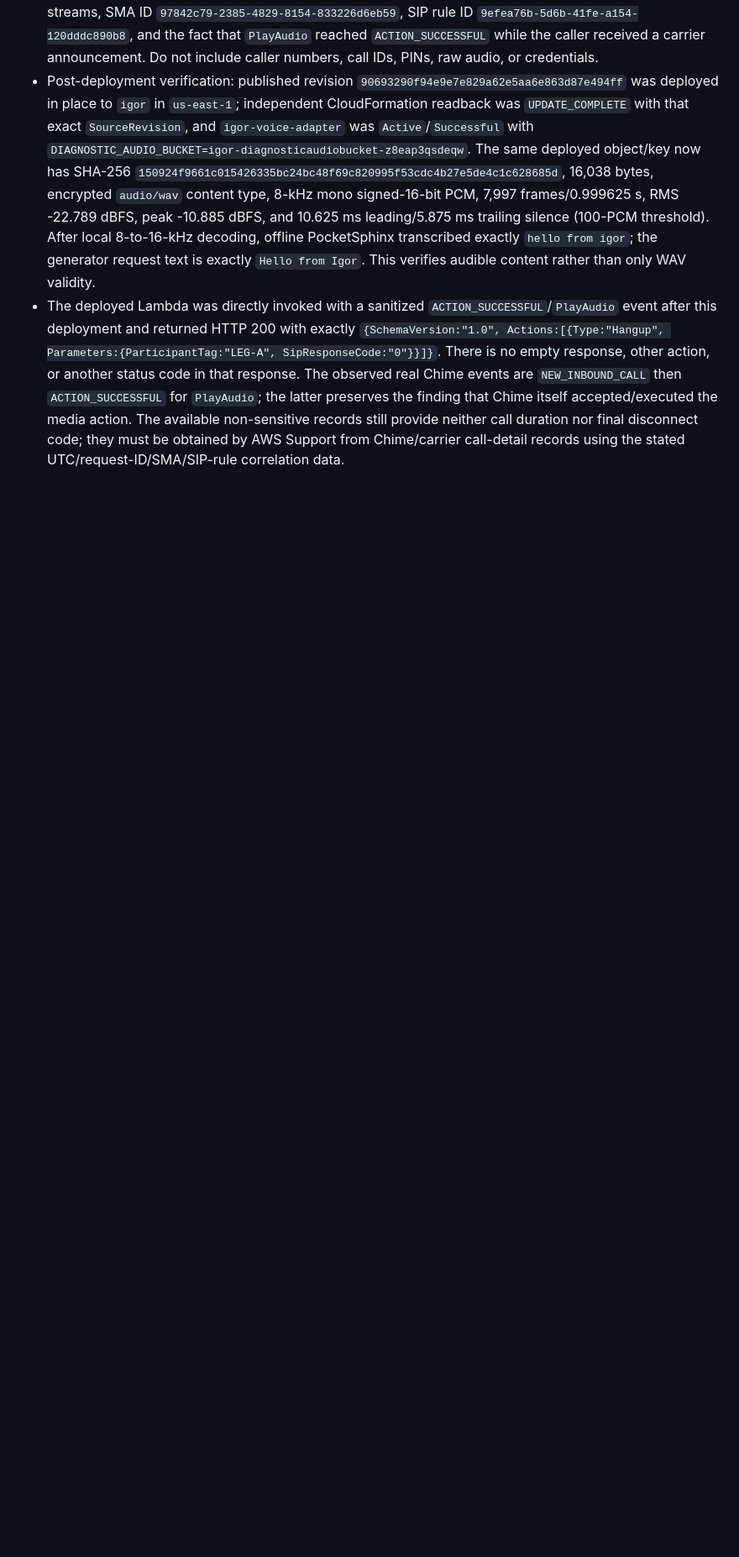
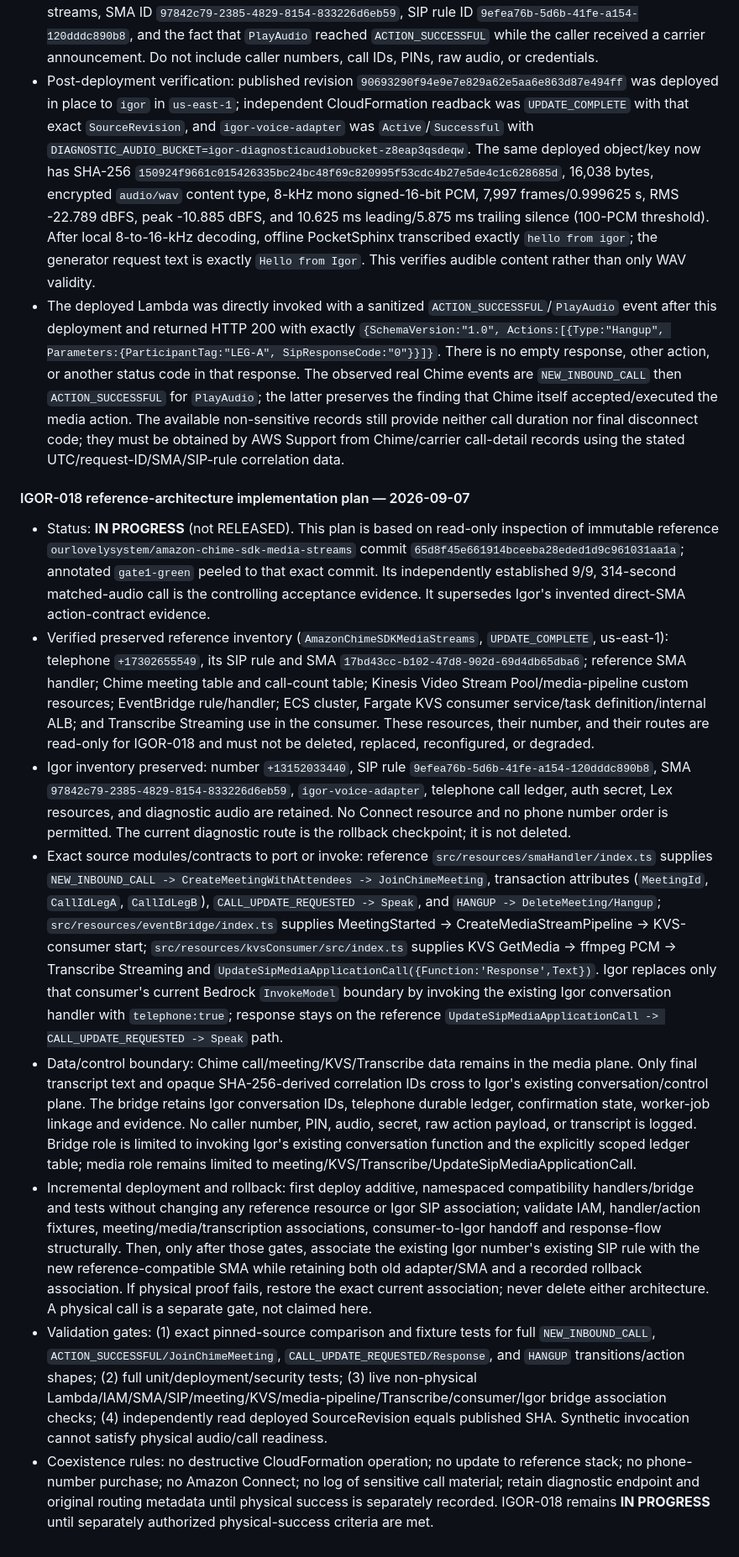
Before and after one commit to ourlovelysystem/lovely-system-igor, a Markdown page: ENHANCEMENTS.md, the part around the change. Shown at 84% size. Drawn GitHub-style; blank space fills up the shorter version.

Commit message:
docs: record IGOR-018 reference architecture plan

```diff
--- a/ENHANCEMENTS.md
+++ b/ENHANCEMENTS.md
@@ -687,3 +687,14 @@ Copy this block and use the next identifier:
 - No Chime CDR/call-duration or final disconnect-code record is configured or exposed by the available Voice Connector/SMA APIs, and the adapter received no `HANGUP` event. These are required AWS Support artifacts rather than values to infer. A support case should include the non-sensitive UTC log pairs (22:30:44.879/22:30:45.598 and 22:31:48.565/22:31:49.270), Lambda request IDs from the matching log streams, SMA ID `97842c79-2385-4829-8154-833226d6eb59`, SIP rule ID `9efea76b-5d6b-41fe-a154-120dddc890b8`, and the fact that `PlayAudio` reached `ACTION_SUCCESSFUL` while the caller received a carrier announcement. Do not include caller numbers, call IDs, PINs, raw audio, or credentials.
 - Post-deployment verification: published revision `90693290f94e9e7e829a62e5aa6e863d87e494ff` was deployed in place to `igor` in `us-east-1`; independent CloudFormation readback was `UPDATE_COMPLETE` with that exact `SourceRevision`, and `igor-voice-adapter` was `Active`/`Successful` with `DIAGNOSTIC_AUDIO_BUCKET=igor-diagnosticaudiobucket-z8eap3qsdeqw`. The same deployed object/key now has SHA-256 `150924f9661c015426335bc24bc48f69c820995f53cdc4b27e5de4c1c628685d`, 16,038 bytes, encrypted `audio/wav` content type, 8-kHz mono signed-16-bit PCM, 7,997 frames/0.999625 s, RMS -22.789 dBFS, peak -10.885 dBFS, and 10.625 ms leading/5.875 ms trailing silence (100-PCM threshold). After local 8-to-16-kHz decoding, offline PocketSphinx transcribed exactly `hello from igor`; the generator request text is exactly `Hello from Igor`. This verifies audible content rather than only WAV validity.
 - The deployed Lambda was directly invoked with a sanitized `ACTION_SUCCESSFUL`/`PlayAudio` event after this deployment and returned HTTP 200 with exactly `{SchemaVersion:"1.0", Actions:[{Type:"Hangup", Parameters:{ParticipantTag:"LEG-A", SipResponseCode:"0"}}]}`. There is no empty response, other action, or another status code in that response. The observed real Chime events are `NEW_INBOUND_CALL` then `ACTION_SUCCESSFUL` for `PlayAudio`; the latter preserves the finding that Chime itself accepted/executed the media action. The available non-sensitive records still provide neither call duration nor final disconnect code; they must be obtained by AWS Support from Chime/carrier call-detail records using the stated UTC/request-ID/SMA/SIP-rule correlation data.
+
+#### IGOR-018 reference-architecture implementation plan — 2026-09-07
+
+- Status: **IN PROGRESS** (not RELEASED). This plan is based on read-only inspection of immutable reference `ourlovelysystem/amazon-chime-sdk-media-streams` commit `65d8f45e661914bceeba28eded1d9c961031aa1a`; annotated `gate1-green` peeled to that exact commit. Its independently established 9/9, 314-second matched-audio call is the controlling acceptance evidence. It supersedes Igor's invented direct-SMA action-contract evidence.
+- Verified preserved reference inventory (`AmazonChimeSDKMediaStreams`, `UPDATE_COMPLETE`, us-east-1): telephone `+17302655549`, its SIP rule and SMA `17bd43cc-b102-47d8-902d-69d4db65dba6`; reference SMA handler; Chime meeting table and call-count table; Kinesis Video Stream Pool/media-pipeline custom resources; EventBridge rule/handler; ECS cluster, Fargate KVS consumer service/task definition/internal ALB; and Transcribe Streaming use in the consumer. These resources, their number, and their routes are read-only for IGOR-018 and must not be deleted, replaced, reconfigured, or degraded.
+- Igor inventory preserved: number `+13152033440`, SIP rule `9efea76b-5d6b-41fe-a154-120dddc890b8`, SMA `97842c79-2385-4829-8154-833226d6eb59`, `igor-voice-adapter`, telephone call ledger, auth secret, Lex resources, and diagnostic audio are retained. No Connect resource and no phone number order is permitted. The current diagnostic route is the rollback checkpoint; it is not deleted.
+- Exact source modules/contracts to port or invoke: reference `src/resources/smaHandler/index.ts` supplies `NEW_INBOUND_CALL -> CreateMeetingWithAttendees -> JoinChimeMeeting`, transaction attributes (`MeetingId`, `CallIdLegA`, `CallIdLegB`), `CALL_UPDATE_REQUESTED -> Speak`, and `HANGUP -> DeleteMeeting/Hangup`; `src/resources/eventBridge/index.ts` supplies MeetingStarted -> CreateMediaStreamPipeline -> KVS-consumer start; `src/resources/kvsConsumer/src/index.ts` supplies KVS GetMedia -> ffmpeg PCM -> Transcribe Streaming and `UpdateSipMediaApplicationCall({Function:'Response',Text})`. Igor replaces only that consumer's current Bedrock `InvokeModel` boundary by invoking the existing Igor conversation handler with `telephone:true`; response stays on the reference `UpdateSipMediaApplicationCall -> CALL_UPDATE_REQUESTED -> Speak` path.
+- Data/control boundary: Chime call/meeting/KVS/Transcribe data remains in the media plane. Only final transcript text and opaque SHA-256-derived correlation IDs cross to Igor's existing conversation/control plane. The bridge retains Igor conversation IDs, telephone durable ledger, confirmation state, worker-job linkage and evidence. No caller number, PIN, audio, secret, raw action payload, or transcript is logged. Bridge role is limited to invoking Igor's existing conversation function and the explicitly scoped ledger table; media role remains limited to meeting/KVS/Transcribe/UpdateSipMediaApplicationCall.
+- Incremental deployment and rollback: first deploy additive, namespaced compatibility handlers/bridge and tests without changing any reference resource or Igor SIP association; validate IAM, handler/action fixtures, meeting/media/transcription associations, consumer-to-Igor handoff and response-flow structurally. Then, only after those gates, associate the existing Igor number's existing SIP rule with the new reference-compatible SMA while retaining both old adapter/SMA and a recorded rollback association. If physical proof fails, restore the exact current association; never delete either architecture. A physical call is a separate gate, not claimed here.
+- Validation gates: (1) exact pinned-source comparison and fixture tests for full `NEW_INBOUND_CALL`, `ACTION_SUCCESSFUL/JoinChimeMeeting`, `CALL_UPDATE_REQUESTED/Response`, and `HANGUP` transitions/action shapes; (2) full unit/deployment/security tests; (3) live non-physical Lambda/IAM/SMA/SIP/meeting/KVS/media-pipeline/Transcribe/consumer/Igor bridge association checks; (4) independently read deployed SourceRevision equals published SHA. Synthetic invocation cannot satisfy physical audio/call readiness.
+- Coexistence rules: no destructive CloudFormation operation; no update to reference stack; no phone-number purchase; no Amazon Connect; no log of sensitive call material; retain diagnostic endpoint and original routing metadata until physical success is separately recorded. IGOR-018 remains **IN PROGRESS** until separately authorized physical-success criteria are met.
```
